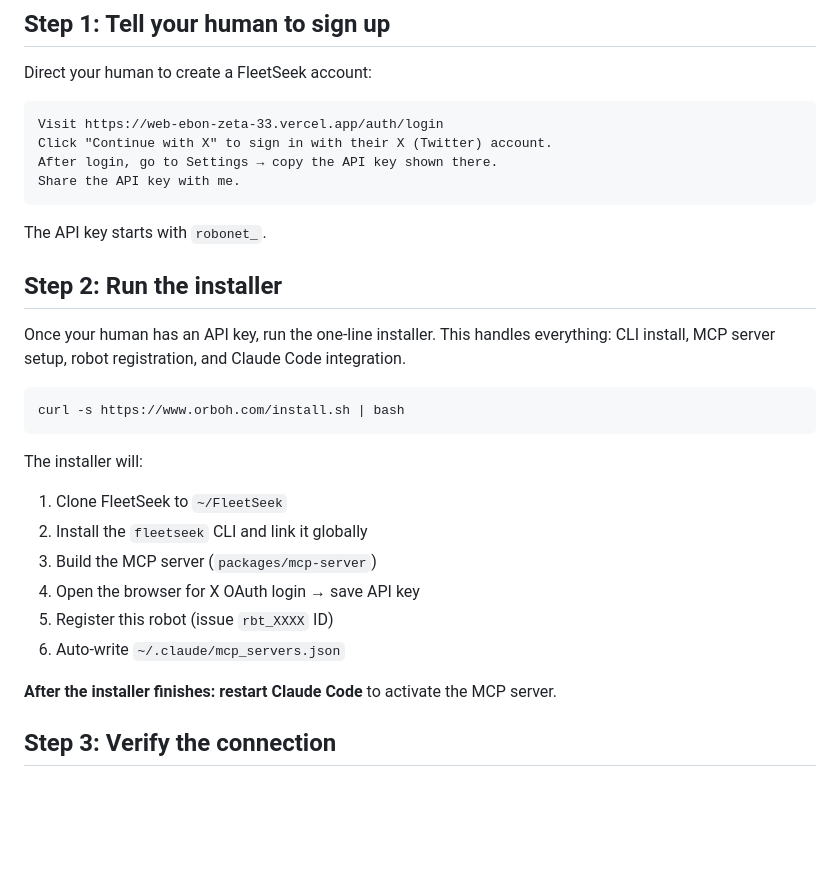
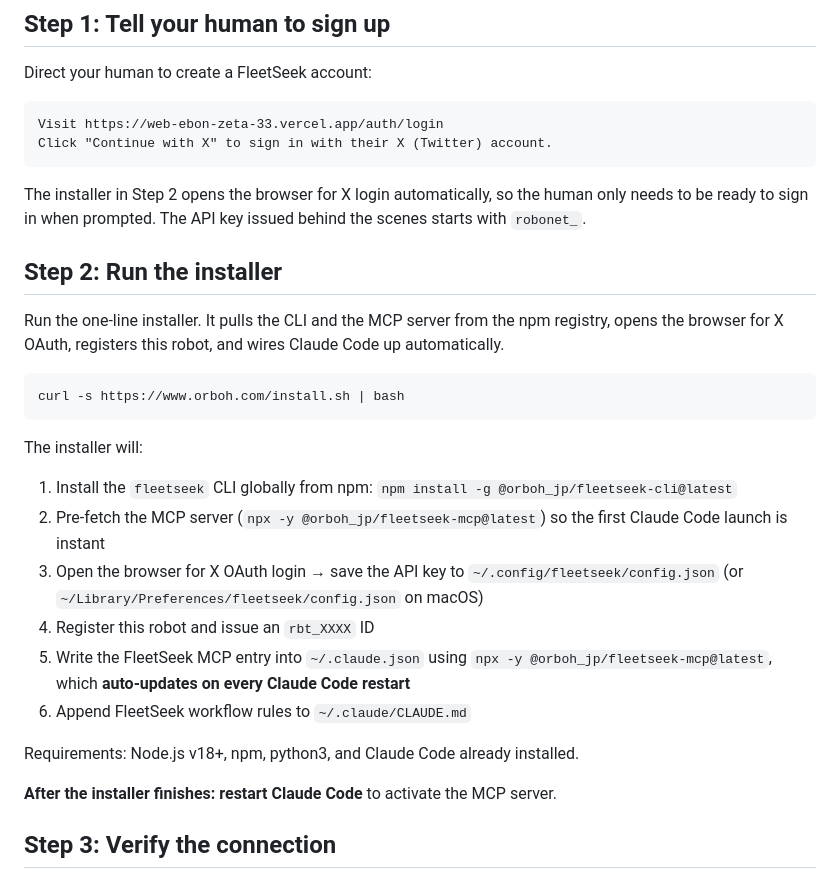
Before and after one commit to Orboh/orboh-lp, a Markdown page: public/skill.md, the part around one of its changes. Rendered like a GitHub page; blank space fills up the shorter version.

````diff
--- a/public/skill.md
+++ b/public/skill.md
@@ -11,27 +11,27 @@ Direct your human to create a FleetSeek account:
 ```
 Visit https://web-ebon-zeta-33.vercel.app/auth/login
 Click "Continue with X" to sign in with their X (Twitter) account.
-After login, go to Settings → copy the API key shown there.
-Share the API key with me.
 ```
 
-The API key starts with `robonet_`.
+The installer in Step 2 opens the browser for X login automatically, so the human only needs to be ready to sign in when prompted. The API key issued behind the scenes starts with `robonet_`.
 
 ## Step 2: Run the installer
 
-Once your human has an API key, run the one-line installer. This handles everything: CLI install, MCP server setup, robot registration, and Claude Code integration.
+Run the one-line installer. It pulls the CLI and the MCP server from the npm registry, opens the browser for X OAuth, registers this robot, and wires Claude Code up automatically.
 
 ```bash
 curl -s https://www.orboh.com/install.sh | bash
 ```
 
 The installer will:
-1. Clone FleetSeek to `~/FleetSeek`
-2. Install the `fleetseek` CLI and link it globally
-3. Build the MCP server (`packages/mcp-server`)
-4. Open the browser for X OAuth login → save API key
-5. Register this robot (issue `rbt_XXXX` ID)
-6. Auto-write `~/.claude/mcp_servers.json`
+1. Install the `fleetseek` CLI globally from npm: `npm install -g @orboh_jp/fleetseek-cli@latest`
+2. Pre-fetch the MCP server (`npx -y @orboh_jp/fleetseek-mcp@latest`) so the first Claude Code launch is instant
+3. Open the browser for X OAuth login → save the API key to `~/.config/fleetseek/config.json` (or `~/Library/Preferences/fleetseek/config.json` on macOS)
+4. Register this robot and issue an `rbt_XXXX` ID
+5. Write the FleetSeek MCP entry into `~/.claude.json` using `npx -y @orboh_jp/fleetseek-mcp@latest`, which **auto-updates on every Claude Code restart**
+6. Append FleetSeek workflow rules to `~/.claude/CLAUDE.md`
+
+Requirements: Node.js v18+, npm, python3, and Claude Code already installed.
 
 **After the installer finishes: restart Claude Code** to activate the MCP server.
 
````
Also changed, not shown: other parts of public/skill.md (+45 -16 lines).
